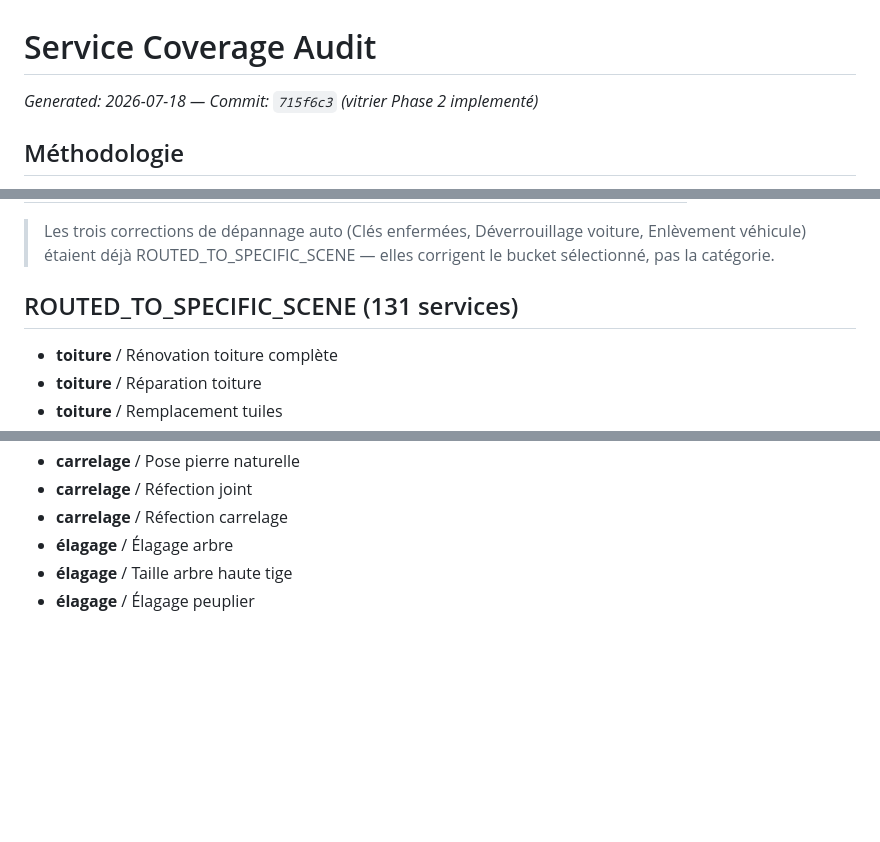
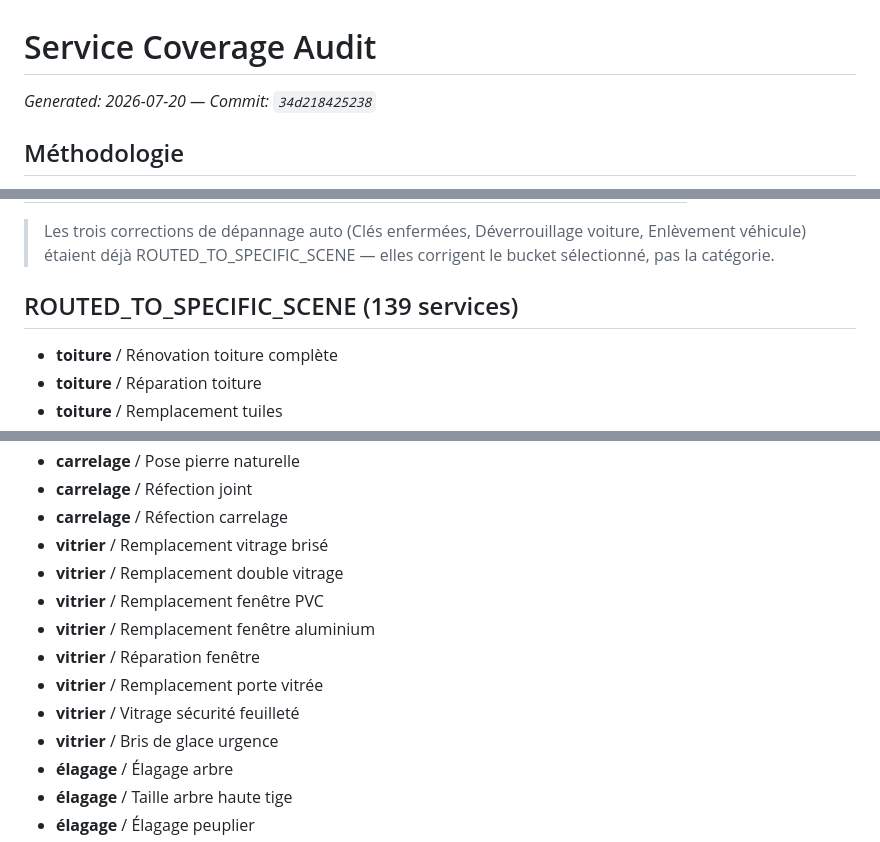
Before and after one commit to bylys/suivi-avis, a Markdown page: docs/service-coverage-audit.md, 3 parts joined by grey strips. Rendered like a GitHub page; blank space fills up the shorter version.

Commit message:
chore: mise à jour service-coverage-audit.md — couverture vitrier
Co-Authored-By: Claude Sonnet 4.6 <noreply@anthropic.com>

```diff
--- a/docs/service-coverage-audit.md
+++ b/docs/service-coverage-audit.md
@@ -1,6 +1,6 @@
 # Service Coverage Audit
 
-_Generated: 2026-07-18 — Commit: `715f6c3` (vitrier Phase 2 implementé)_
+_Generated: 2026-07-20 — Commit: `34d218425238`_
 
 
 ## Méthodologie
@@ -114,7 +114,7 @@ TOOLS_ONLY: 8
 
 > Les trois corrections de dépannage auto (Clés enfermées, Déverrouillage voiture, Enlèvement véhicule) étaient déjà ROUTED_TO_SPECIFIC_SCENE — elles corrigent le bucket sélectionné, pas la catégorie.
 
-## ROUTED_TO_SPECIFIC_SCENE (131 services)
+## ROUTED_TO_SPECIFIC_SCENE (139 services)
 
 - **toiture** / Rénovation toiture complète
 - **toiture** / Réparation toiture
@@ -186,6 +186,14 @@ TOOLS_ONLY: 8
 - **carrelage** / Pose pierre naturelle
 - **carrelage** / Réfection joint
 - **carrelage** / Réfection carrelage
+- **vitrier** / Remplacement vitrage brisé
+- **vitrier** / Remplacement double vitrage
+- **vitrier** / Remplacement fenêtre PVC
+- **vitrier** / Remplacement fenêtre aluminium
+- **vitrier** / Réparation fenêtre
+- **vitrier** / Remplacement porte vitrée
+- **vitrier** / Vitrage sécurité feuilleté
+- **vitrier** / Bris de glace urgence
 - **élagage** / Élagage arbre
 - **élagage** / Taille arbre haute tige
 - **élagage** / Élagage peuplier
```
